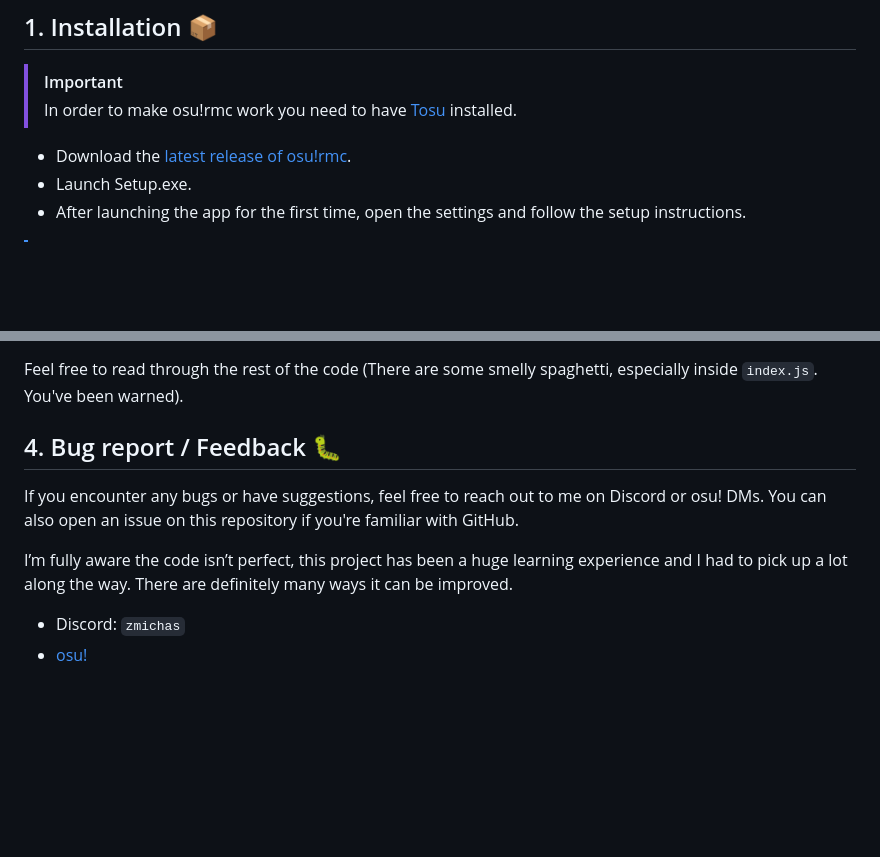
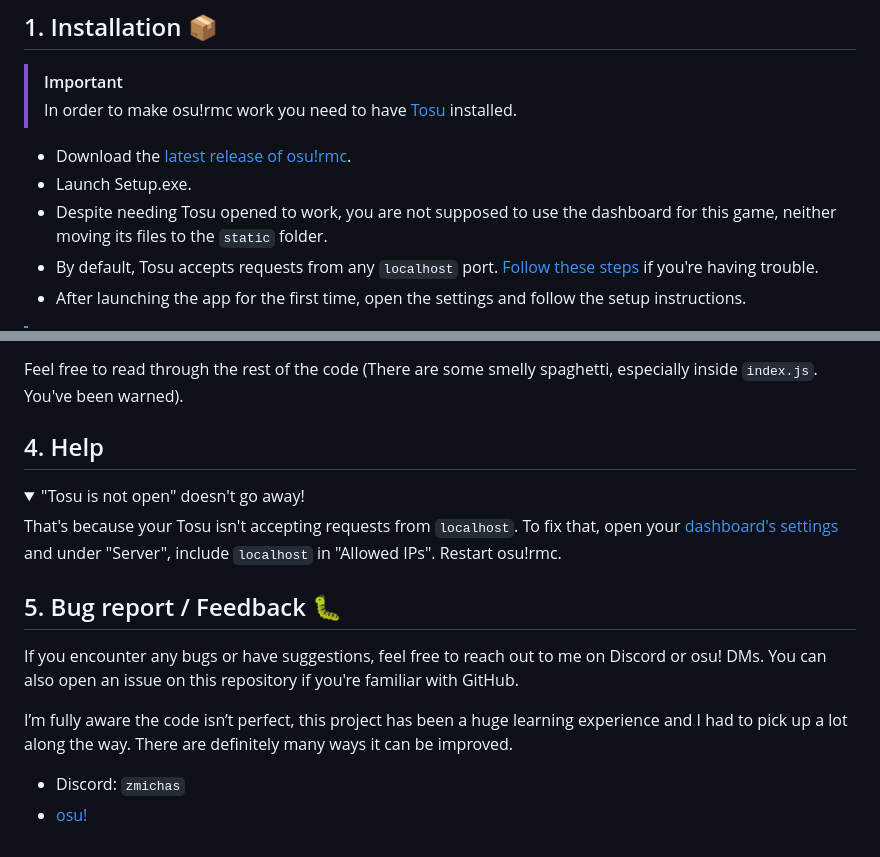
Before and after one commit to michaelcalb/osu-rmc, a Markdown page: README.md, 2 parts joined by grey strips. Rendered like a GitHub page; folded sections open; blank space fills up the shorter version.

```diff
--- a/README.md
+++ b/README.md
@@ -17,6 +17,8 @@ osu!rmc is a project I started working on around mid-February 2025 where **you h
 > In order to make osu!rmc work you need to have [Tosu](https://tosu.app) installed.
 * Download the [latest release of osu!rmc](https://github.com/michaelcalb/osu-rmc/releases).
 * Launch Setup.exe.
+* Despite needing Tosu opened to work, you are not supposed to use the dashboard for this game, neither moving its files to the `static` folder.
+* By default, Tosu accepts requests from any `localhost` port. [Follow these steps](#help-tosu-is-not-open) if you're having trouble.
 * After launching the app for the first time, open the settings and follow the setup instructions.
 
 > [!NOTE]
@@ -97,7 +99,14 @@ Here is [what the `saveConfig()` function does](https://github.com/michaelcalb/o
 
 Feel free to read through the rest of the code (There are some smelly spaghetti, especially inside `index.js`. You've been warned).
 
-## 4. Bug report / Feedback 🐛
+## 4. Help
+<details>
+<summary><a name="help-tosu-is-not-open">"Tosu is not open" doesn't go away!</a></summary>
+
+That's because your Tosu isn't accepting requests from `localhost`. To fix that, open your [dashboard's settings](http://127.0.0.1:24050/?tab=2) and under "Server", include `localhost` in "Allowed IPs". Restart osu!rmc.
+</details>
+
+## 5. Bug report / Feedback 🐛
 If you encounter any bugs or have suggestions, feel free to reach out to me on Discord or osu! DMs. You can also open an issue on this repository if you're familiar with GitHub.
 
 I’m fully aware the code isn’t perfect, this project has been a huge learning experience and I had to pick up a lot along the way. There are definitely many ways it can be improved.
@@ -106,7 +115,7 @@ I’m fully aware the code isn’t perfect, this project has been a huge learnin
 <details>
 <summary>todo</summary>
 
-- [ ] Bot
+- [ ] A bot so i can host it somewhere and make this into a really serious thing
 - [ ] Leaderboards
 - [ ] Filters
 - [ ] RMS
```
